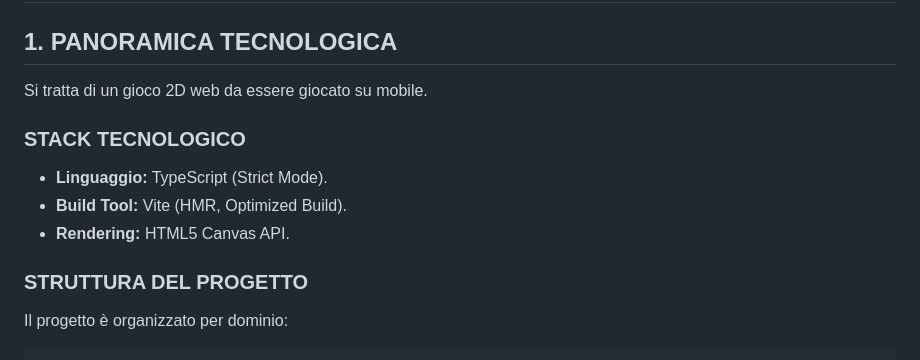
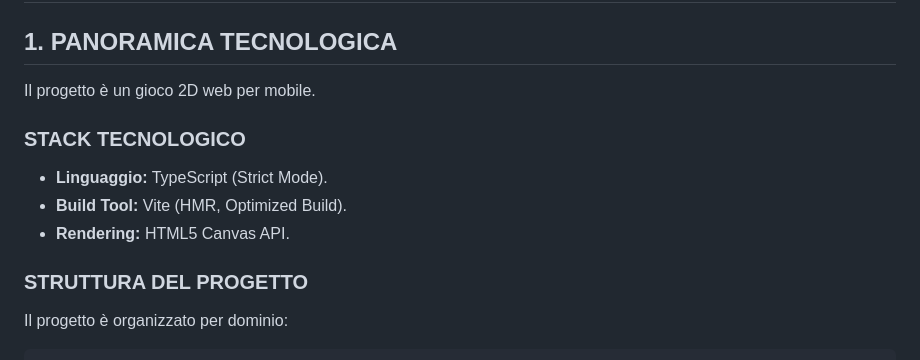
Before and after one commit to lucaliver/BirdOne, a Markdown page: DOCS_TECHNICAL.md, the part around one of its changes. Rendered like a GitHub page.

````diff
--- a/DOCS_TECHNICAL.md
+++ b/DOCS_TECHNICAL.md
@@ -2,14 +2,16 @@
 
 ## 1. PANORAMICA TECNOLOGICA
 
-Si tratta di un gioco 2D web da essere giocato su mobile.
+Il progetto è un gioco 2D web per mobile.
 
 ### STACK TECNOLOGICO
-*   **Linguaggio:** TypeScript (Strict Mode).
-*   **Build Tool:** Vite (HMR, Optimized Build).
-*   **Rendering:** HTML5 Canvas API.
+
+- **Linguaggio:** TypeScript (Strict Mode).
+- **Build Tool:** Vite (HMR, Optimized Build).
+- **Rendering:** HTML5 Canvas API.
 
 ### STRUTTURA DEL PROGETTO
+
 Il progetto è organizzato per dominio:
 
 ```
````
Also changed, not shown: other parts of DOCS_TECHNICAL.md (+56 -35 lines).
